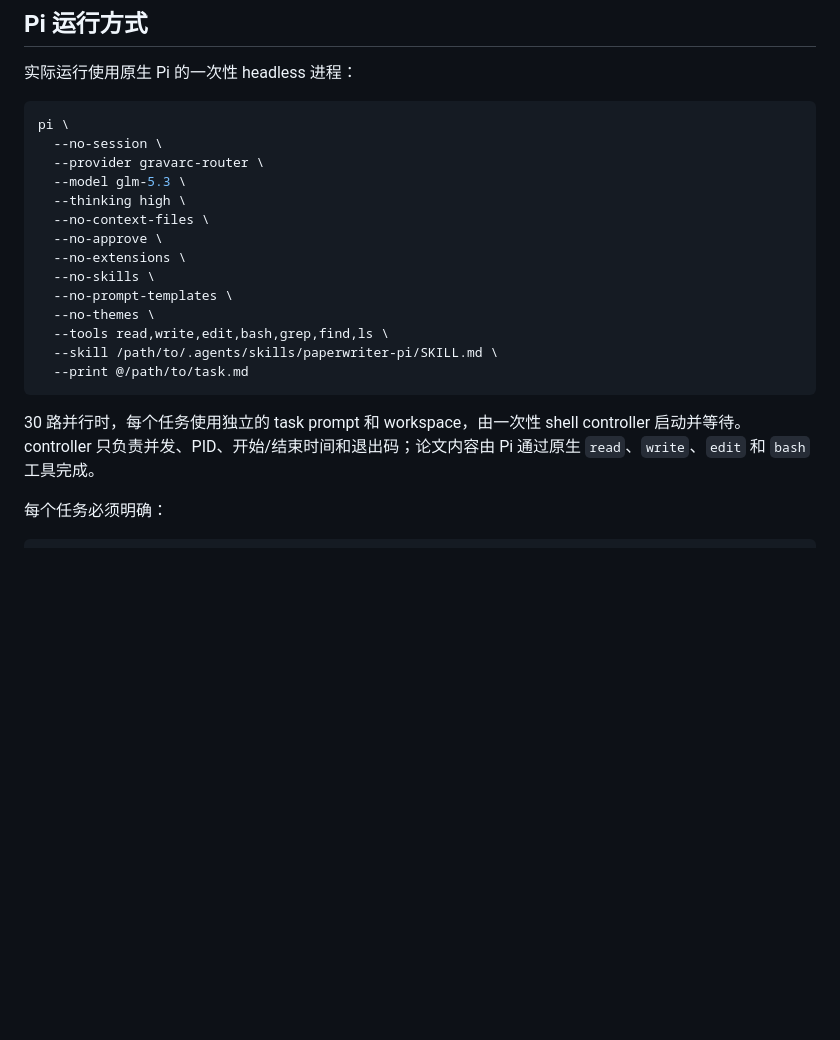
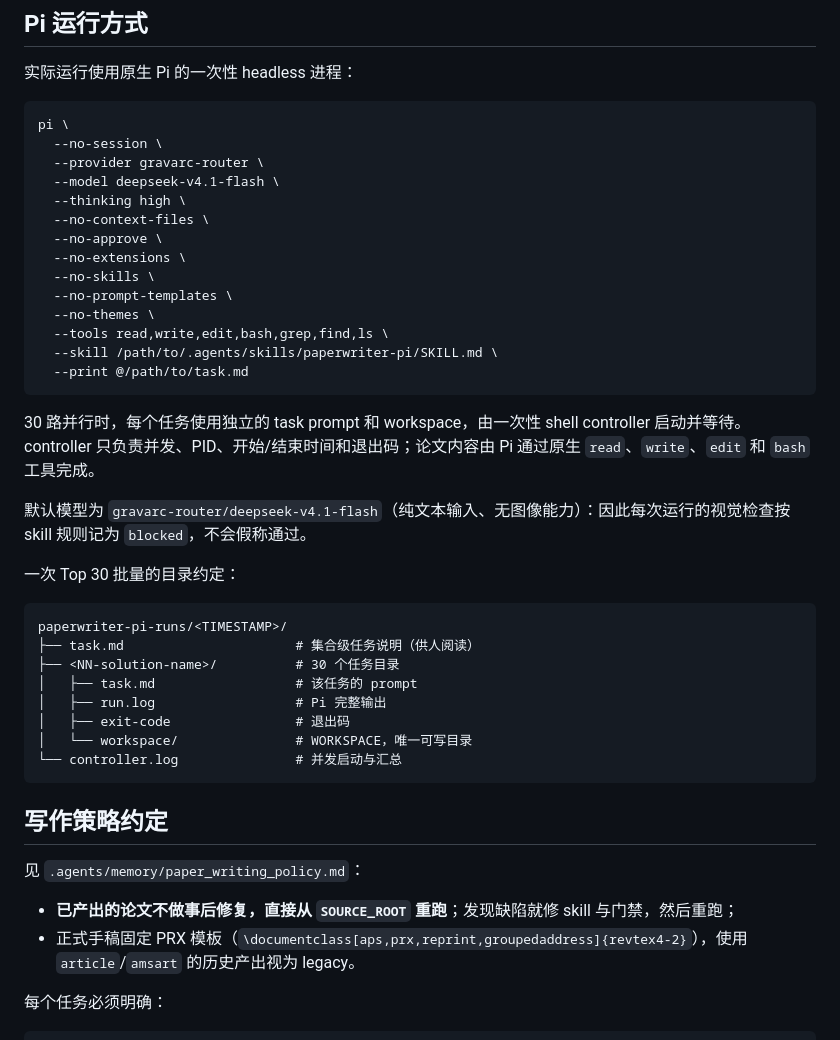
Before and after one commit to a-green-hand-jack/GeWu_Auto_Writing, a Markdown page: README.md, the part around the change. Drawn GitHub-style; blank space fills up the shorter version.

Commit message:
README: document the deepseek-v4.1-flash batch run layout and writing policy

````diff
--- a/README.md
+++ b/README.md
@@ -41,7 +41,7 @@
 pi \
   --no-session \
   --provider gravarc-router \
-  --model glm-5.3 \
+  --model deepseek-v4.1-flash \
   --thinking high \
   --no-context-files \
   --no-approve \
@@ -55,6 +55,28 @@ pi \
 ```
 
 30 路并行时，每个任务使用独立的 task prompt 和 workspace，由一次性 shell controller 启动并等待。controller 只负责并发、PID、开始/结束时间和退出码；论文内容由 Pi 通过原生 `read`、`write`、`edit` 和 `bash` 工具完成。
+
+默认模型为 `gravarc-router/deepseek-v4.1-flash`（纯文本输入、无图像能力）：因此每次运行的视觉检查按 skill 规则记为 `blocked`，不会假称通过。
+
+一次 Top 30 批量的目录约定：
+
+```text
+paperwriter-pi-runs/<TIMESTAMP>/
+├── task.md                      # 集合级任务说明（供人阅读）
+├── <NN-solution-name>/          # 30 个任务目录
+│   ├── task.md                  # 该任务的 prompt
+│   ├── run.log                  # Pi 完整输出
+│   ├── exit-code                # 退出码
+│   └── workspace/               # WORKSPACE，唯一可写目录
+└── controller.log               # 并发启动与汇总
+```
+
+## 写作策略约定
+
+见 `.agents/memory/paper_writing_policy.md`：
+
+- **已产出的论文不做事后修复，直接从 `SOURCE_ROOT` 重跑**；发现缺陷就修 skill 与门禁，然后重跑；
+- 正式手稿固定 PRX 模板（`\documentclass[aps,prx,reprint,groupedaddress]{revtex4-2}`），使用 `article`/`amsart` 的历史产出视为 legacy。
 
 每个任务必须明确：
 
````
